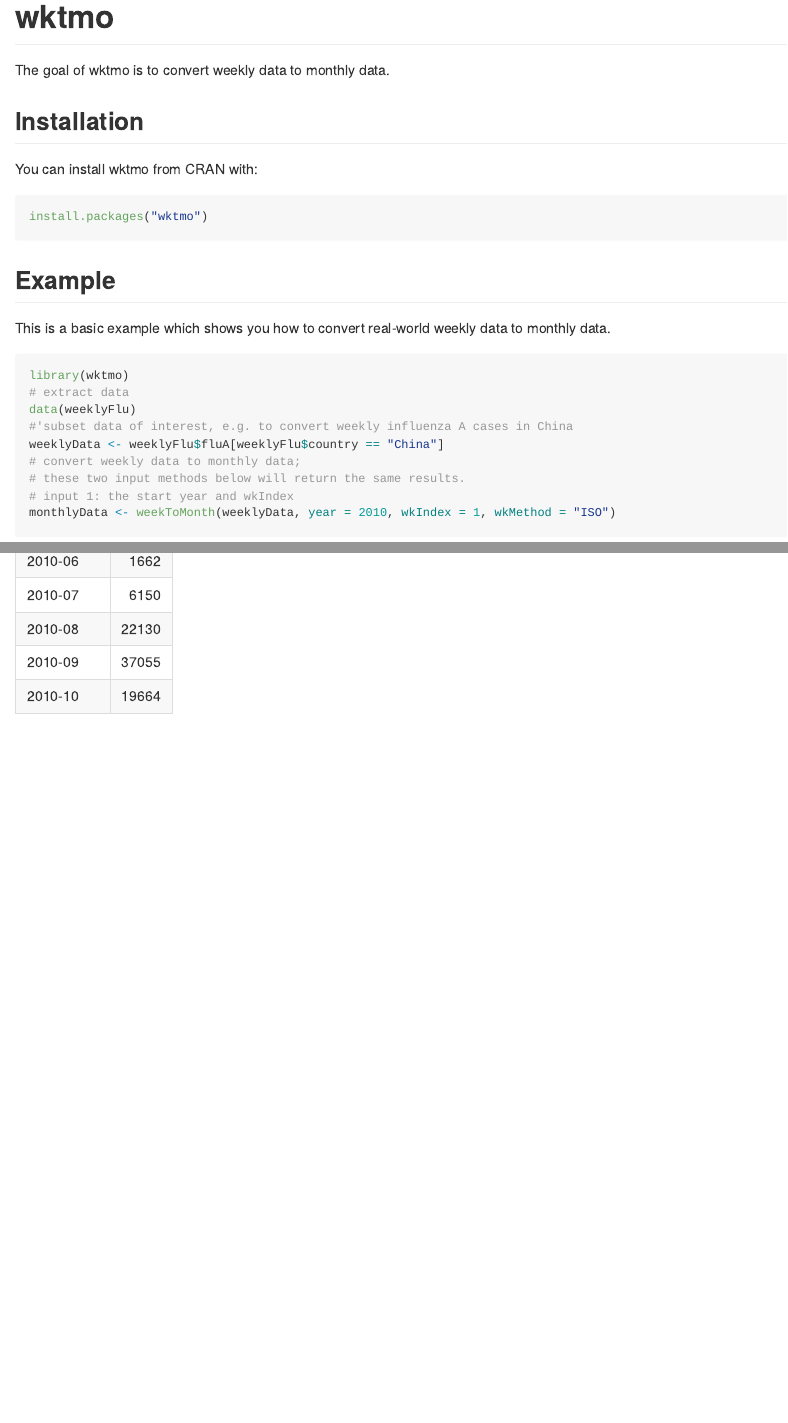
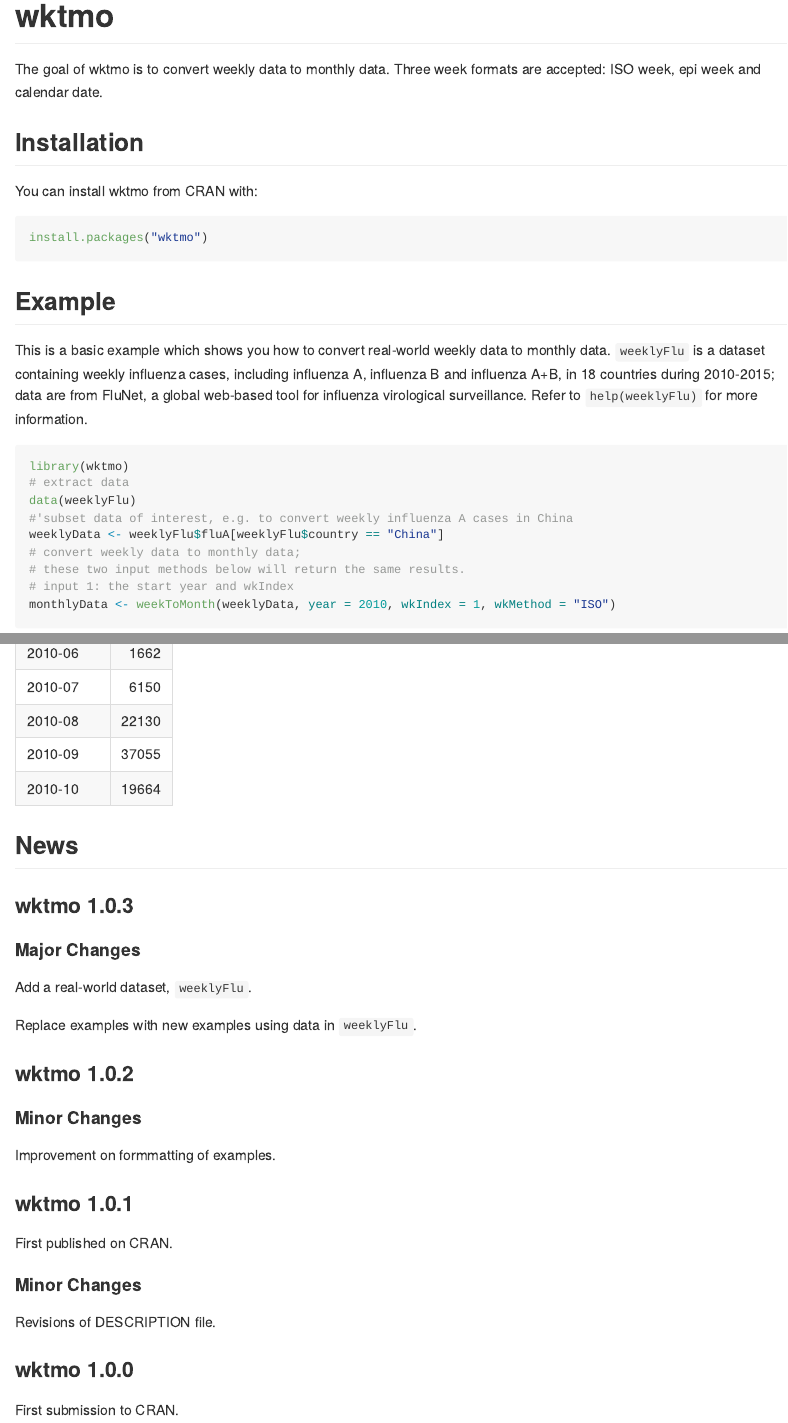
Before and after one commit to leoly2017/wktmo, an R Markdown document (README.Rmd): the page in a window 1100 px wide, from its top, and a second part further down, joined at a grey line. The pictures show the output file README.md that the author committed with the source, drawn offline in the style of GitHub.

Commit message:
v1.0.3.0001

````diff
--- a/README.Rmd
+++ b/README.Rmd
@@ -26,7 +26,7 @@ install.packages("wktmo")
 
 ## Example
 
-This is a basic example which shows you how to convert real-world weekly data to monthly data.
+This is a basic example which shows you how to convert real-world weekly data to monthly data. `weeklyFlu` is a dataset containing weekly influenza cases, including influenza A, influenza B and influenza A+B, in 18 countries during 2010-2015; data are from FluNet, a global web-based tool for influenza virological surveillance. Refer to `help(weeklyFlu)` for more information.
 
 ```{r example, echo=TRUE, results='asis'}
 library(wktmo)
@@ -50,3 +50,31 @@ monthlyData <- weekToMonth(weeklyData, datStart = "04-01-2010", wkMethod = "star
 ```{r input 2r, echo=FALSE}
 knitr::kable(monthlyData[1:10,])
 ```
+
+## News
+
+### wktmo 1.0.3
+
+#### Major Changes
+
+Add a real-world dataset, `weeklyFlu`.
+
+Replace examples with new examples using data in `weeklyFlu`.
+
+### wktmo 1.0.2
+
+#### Minor Changes
+
+Improvement on formmatting of examples.
+
+### wktmo 1.0.1
+
+First published on CRAN.
+
+#### Minor Changes
+
+Revisions of DESCRIPTION file.
+
+### wktmo 1.0.0
+
+First submission to CRAN.
````
Also changed, not shown: README.md.
